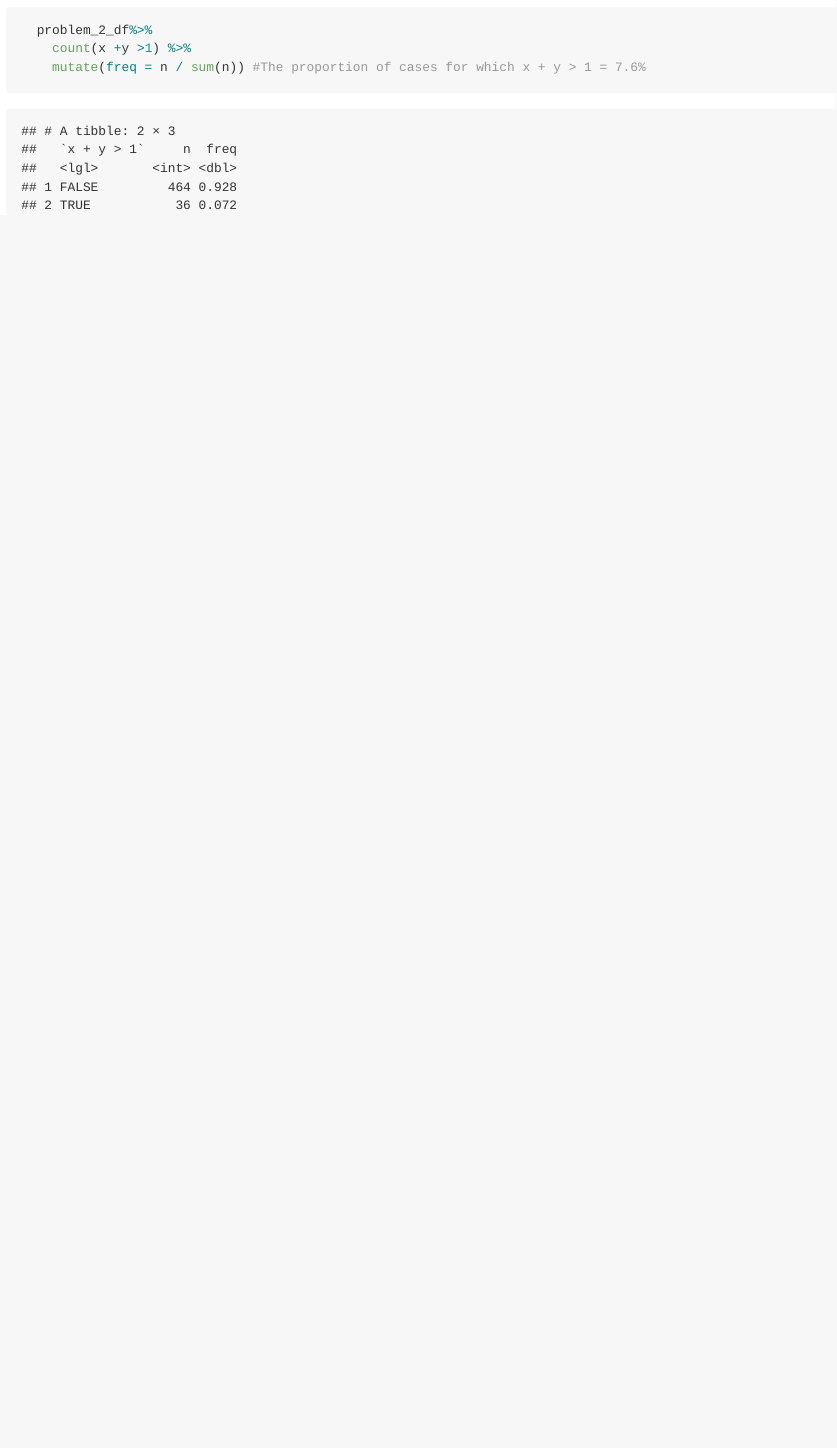
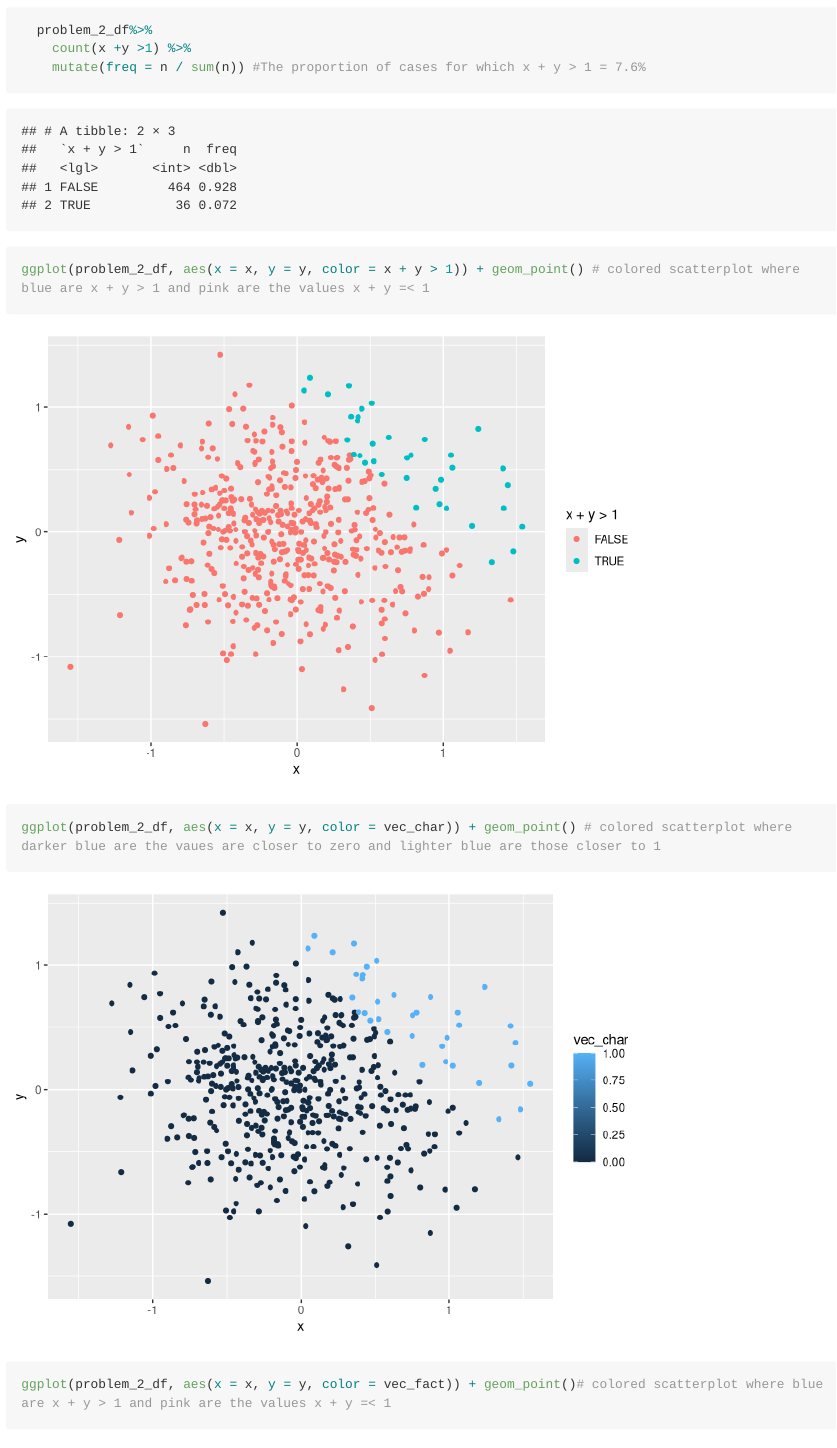
Before and after one commit to LizbethGomez/p8105_hw1_LG2982, an R Markdown document (p8105_hw1_LG2982.Rmd): the page in a window 1100 px wide, from 2260 px down. Rendered offline with R 4.5, knitr and Pandoc, with nearby package versions; code that draws random numbers runs with fixed seeds of ours; long lines of code are wrapped.

Commit message:
created scatterplots

````diff
--- a/p8105_hw1_LG2982.Rmd
+++ b/p8105_hw1_LG2982.Rmd
@@ -74,4 +74,13 @@ problem_2_df = tibble(
     mutate(freq = n / sum(n)) #The proportion of cases for which x + y > 1 = 7.6%
 
 
+
+ggplot(problem_2_df, aes(x = x, y = y, color = x + y > 1)) + geom_point() # colored scatterplot where blue are x + y > 1 and pink are the values x + y =< 1
+
+ggplot(problem_2_df, aes(x = x, y = y, color = vec_char)) + geom_point() # colored scatterplot where darker blue are the vaues are closer to zero and lighter blue are those closer to 1
+
+ggplot(problem_2_df, aes(x = x, y = y, color = vec_fact)) + geom_point()# colored scatterplot where blue are x + y > 1 and pink are the values x + y =< 1
+
+
+
 ```
````
Also changed, not shown: p8105_hw1_LG2982.md, p8105_hw1_LG2982_files/figure-gfm/Problem_2-1.png (added), p8105_hw1_LG2982_files/figure-gfm/Problem_2-2.png (added), p8105_hw1_LG2982_files/figure-gfm/Problem_2-3.png (added).
